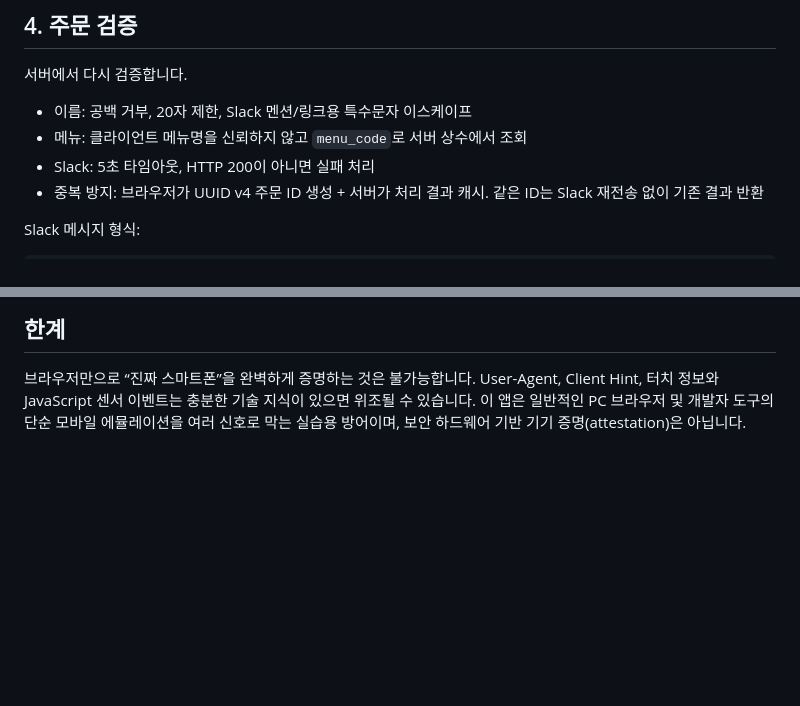
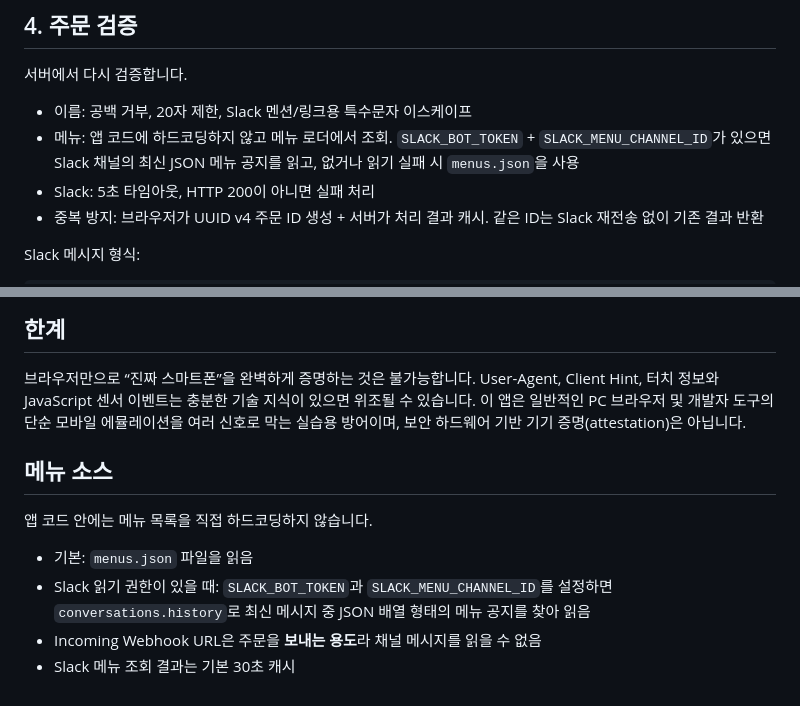
Before and after one commit to cyw0927/coffee, a Markdown page: README.md, 2 parts joined by grey strips. Drawn GitHub-style; blank space fills up the shorter version.

Commit message:
docs: explain external and Slack menu loading

```diff
--- a/README.md
+++ b/README.md
@@ -76,7 +76,7 @@ ngrok이 보여 주는 `https://...` 주소를 스마트폰에서 열면 됩니
 서버에서 다시 검증합니다.
 
 - 이름: 공백 거부, 20자 제한, Slack 멘션/링크용 특수문자 이스케이프
-- 메뉴: 클라이언트 메뉴명을 신뢰하지 않고 `menu_code`로 서버 상수에서 조회
+- 메뉴: 앱 코드에 하드코딩하지 않고 메뉴 로더에서 조회. `SLACK_BOT_TOKEN` + `SLACK_MENU_CHANNEL_ID`가 있으면 Slack 채널의 최신 JSON 메뉴 공지를 읽고, 없거나 읽기 실패 시 `menus.json`을 사용
 - Slack: 5초 타임아웃, HTTP 200이 아니면 실패 처리
 - 중복 방지: 브라우저가 UUID v4 주문 ID 생성 + 서버가 처리 결과 캐시. 같은 ID는 Slack 재전송 없이 기존 결과 반환
 
@@ -117,3 +117,13 @@ bash scripts/curl_checks.sh
 ## 한계
 
 브라우저만으로 “진짜 스마트폰”을 완벽하게 증명하는 것은 불가능합니다. User-Agent, Client Hint, 터치 정보와 JavaScript 센서 이벤트는 충분한 기술 지식이 있으면 위조될 수 있습니다. 이 앱은 일반적인 PC 브라우저 및 개발자 도구의 단순 모바일 에뮬레이션을 여러 신호로 막는 실습용 방어이며, 보안 하드웨어 기반 기기 증명(attestation)은 아닙니다.
+
+
+## 메뉴 소스
+
+앱 코드 안에는 메뉴 목록을 직접 하드코딩하지 않습니다.
+
+- 기본: `menus.json` 파일을 읽음
+- Slack 읽기 권한이 있을 때: `SLACK_BOT_TOKEN`과 `SLACK_MENU_CHANNEL_ID`를 설정하면 `conversations.history`로 최신 메시지 중 JSON 배열 형태의 메뉴 공지를 찾아 읽음
+- Incoming Webhook URL은 주문을 **보내는 용도**라 채널 메시지를 읽을 수 없음
+- Slack 메뉴 조회 결과는 기본 30초 캐시
```
